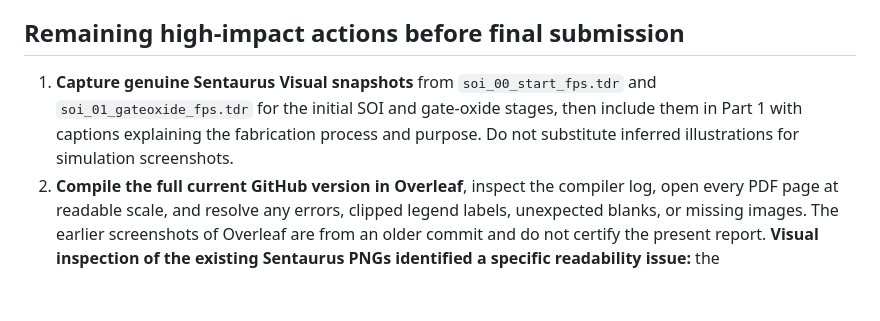
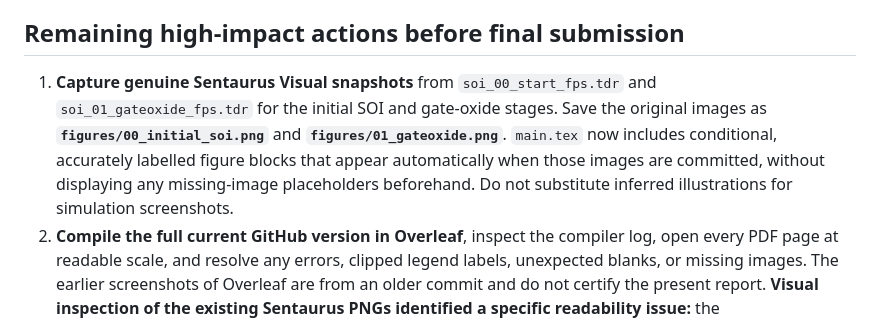
Before and after one commit to Makise-okabe/EE4435_report, a Markdown page: REPORT_QA_AUDIT.md, the part around the change. GitHub-like rendering; blank space fills up the shorter version.

Commit message:
Give exact genuine early-stage screenshot filenames for automatic report inclusion

```diff
--- a/REPORT_QA_AUDIT.md
+++ b/REPORT_QA_AUDIT.md
@@ -35,7 +35,7 @@ This file is a quality-control record **outside** the submitted LaTeX report. It
 
 ## Remaining high-impact actions before final submission
 
-1. **Capture genuine Sentaurus Visual snapshots** from `soi_00_start_fps.tdr` and `soi_01_gateoxide_fps.tdr` for the initial SOI and gate-oxide stages, then include them in Part 1 with captions explaining the fabrication process and purpose. Do not substitute inferred illustrations for simulation screenshots.
+1. **Capture genuine Sentaurus Visual snapshots** from `soi_00_start_fps.tdr` and `soi_01_gateoxide_fps.tdr` for the initial SOI and gate-oxide stages. Save the original images as **`figures/00_initial_soi.png`** and **`figures/01_gateoxide.png`**. `main.tex` now includes conditional, accurately labelled figure blocks that appear automatically when those images are committed, without displaying any missing-image placeholders beforehand. Do not substitute inferred illustrations for simulation screenshots.
 2. **Compile the full current GitHub version in Overleaf**, inspect the compiler log, open every PDF page at readable scale, and resolve any errors, clipped legend labels, unexpected blanks, or missing images. The earlier screenshots of Overleaf are from an older commit and do not certify the present report. **Visual inspection of the existing Sentaurus PNGs identified a specific readability issue:** the NetActive/electrostatic-potential color legends overlap the plotted device region in several exported images, especially the side-by-side Part 2 potential map. Re-exporting these original plots with externally positioned legible color legends would improve presentation without changing the numerical data.
 3. **Maintain the metric distinction**: the complete high-current switching-voltage graphs are supplementary; missing reference-current VTH/DIBL results have not become measurable. If the marker expects a numeric DIBL trend at all anneal/doping values, that requires a separately defensible extraction protocol or additional gate-voltage data, not mere relabelling of high-current bias shifts.
 4. **Check final submission metadata** against the Canvas group registration and ensure that the submitted artifact is a single final PDF, as the course requires.
```
